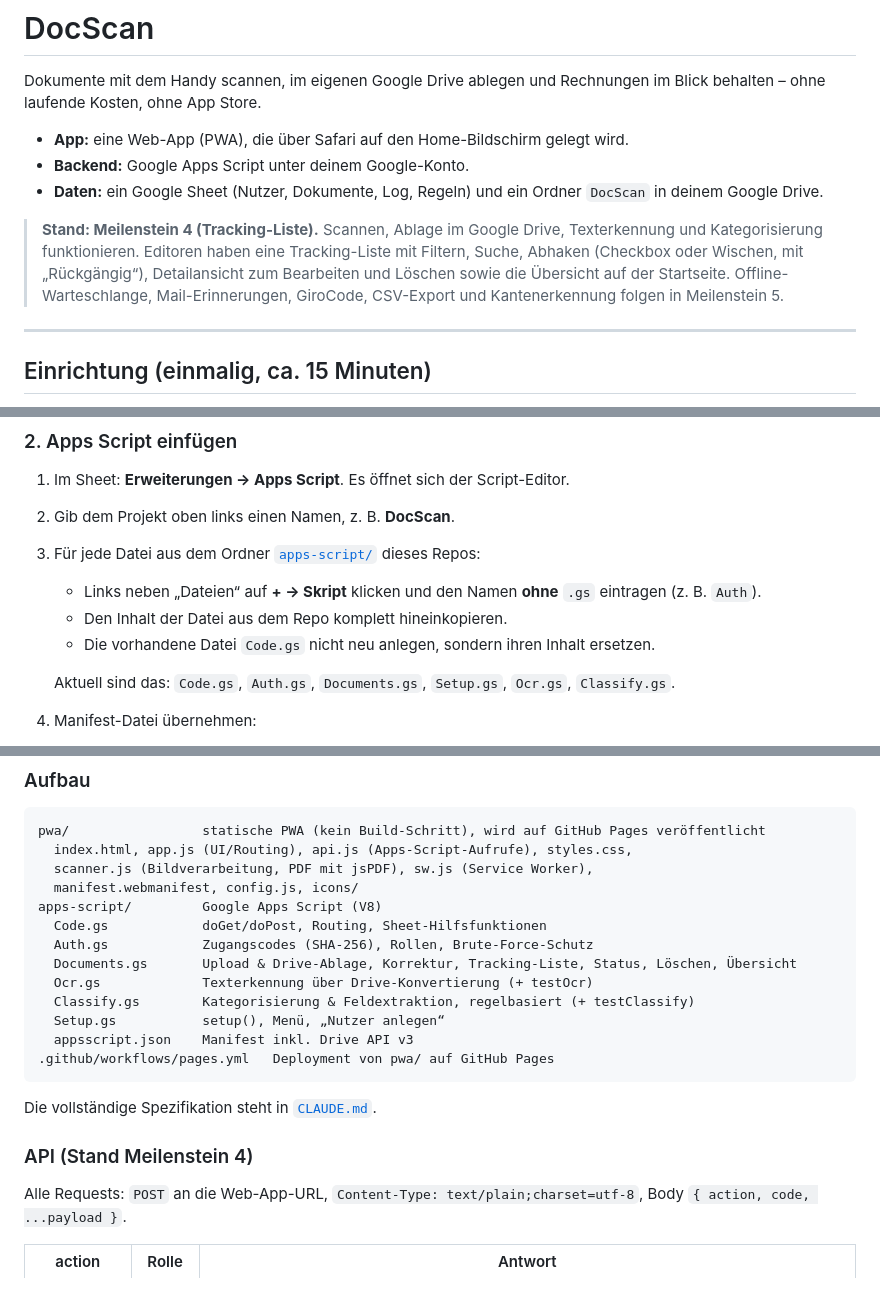
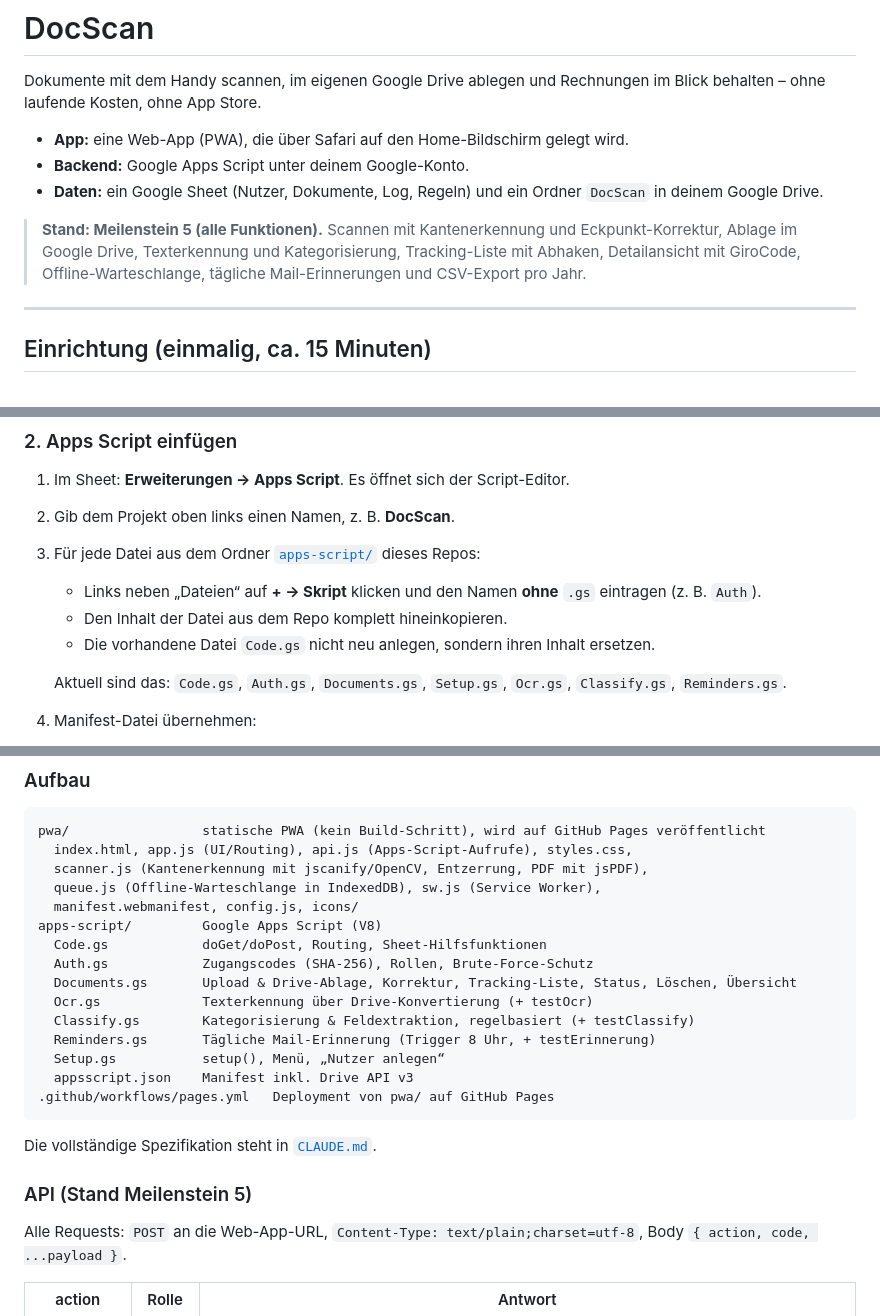
Before and after one commit to jcd50827/Docscan, a Markdown page: README.md, 3 parts joined by grey strips. GitHub-like rendering; blank space fills up the shorter version.

````diff
--- a/README.md
+++ b/README.md
@@ -6,7 +6,7 @@ Dokumente mit dem Handy scannen, im eigenen Google Drive ablegen und Rechnungen
 - **Backend:** Google Apps Script unter deinem Google-Konto.
 - **Daten:** ein Google Sheet (Nutzer, Dokumente, Log, Regeln) und ein Ordner `DocScan` in deinem Google Drive.
 
-> **Stand: Meilenstein 4 (Tracking-Liste).** Scannen, Ablage im Google Drive, Texterkennung und Kategorisierung funktionieren. Editoren haben eine Tracking-Liste mit Filtern, Suche, Abhaken (Checkbox oder Wischen, mit „Rückgängig“), Detailansicht zum Bearbeiten und Löschen sowie die Übersicht auf der Startseite. Offline-Warteschlange, Mail-Erinnerungen, GiroCode, CSV-Export und Kantenerkennung folgen in Meilenstein 5.
+> **Stand: Meilenstein 5 (alle Funktionen).** Scannen mit Kantenerkennung und Eckpunkt-Korrektur, Ablage im Google Drive, Texterkennung und Kategorisierung, Tracking-Liste mit Abhaken, Detailansicht mit GiroCode, Offline-Warteschlange, tägliche Mail-Erinnerungen und CSV-Export pro Jahr.
 
 ---
 
@@ -28,7 +28,7 @@ Du brauchst ein Google-Konto und ein GitHub-Konto (beides kostenlos). Programmie
    - Den Inhalt der Datei aus dem Repo komplett hineinkopieren.
    - Die vorhandene Datei `Code.gs` nicht neu anlegen, sondern ihren Inhalt ersetzen.
 
-   Aktuell sind das: `Code.gs`, `Auth.gs`, `Documents.gs`, `Setup.gs`, `Ocr.gs`, `Classify.gs`.
+   Aktuell sind das: `Code.gs`, `Auth.gs`, `Documents.gs`, `Setup.gs`, `Ocr.gs`, `Classify.gs`, `Reminders.gs`.
 4. Manifest-Datei übernehmen:
    - Links auf das Zahnrad **Projekteinstellungen** klicken und **„appsscript.json“-Manifestdatei im Editor anzeigen** anhaken.
    - Zurück im Editor die Datei `appsscript.json` öffnen und ihren Inhalt durch den aus [`apps-script/appsscript.json`](apps-script/appsscript.json) ersetzen.
@@ -185,7 +215,8 @@ Am besten mit 3–4 echten Dokumenten: eine Rechnung, eine Mahnung oder Zahlungs
 ```
 pwa/                 statische PWA (kein Build-Schritt), wird auf GitHub Pages veröffentlicht
   index.html, app.js (UI/Routing), api.js (Apps-Script-Aufrufe), styles.css,
-  scanner.js (Bildverarbeitung, PDF mit jsPDF), sw.js (Service Worker),
+  scanner.js (Kantenerkennung mit jscanify/OpenCV, Entzerrung, PDF mit jsPDF),
+  queue.js (Offline-Warteschlange in IndexedDB), sw.js (Service Worker),
   manifest.webmanifest, config.js, icons/
 apps-script/         Google Apps Script (V8)
   Code.gs            doGet/doPost, Routing, Sheet-Hilfsfunktionen
@@ -193,6 +224,7 @@ apps-script/         Google Apps Script (V8)
   Documents.gs       Upload & Drive-Ablage, Korrektur, Tracking-Liste, Status, Löschen, Übersicht
   Ocr.gs             Texterkennung über Drive-Konvertierung (+ testOcr)
   Classify.gs        Kategorisierung & Feldextraktion, regelbasiert (+ testClassify)
+  Reminders.gs       Tägliche Mail-Erinnerung (Trigger 8 Uhr, + testErinnerung)
   Setup.gs           setup(), Menü, „Nutzer anlegen“
   appsscript.json    Manifest inkl. Drive API v3
 .github/workflows/pages.yml   Deployment von pwa/ auf GitHub Pages
@@ -200,7 +232,7 @@ apps-script/         Google Apps Script (V8)
 
 Die vollständige Spezifikation steht in [`CLAUDE.md`](CLAUDE.md).
 
-### API (Stand Meilenstein 4)
+### API (Stand Meilenstein 5)
 
 Alle Requests: `POST` an die Web-App-URL, `Content-Type: text/plain;charset=utf-8`, Body `{ action, code, ...payload }`.
 
````
Also changed, not shown: other parts of README.md (+32 -1 lines).
